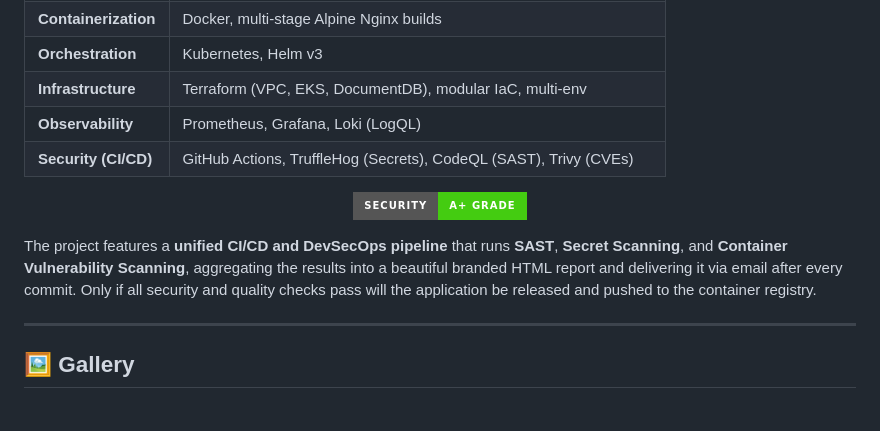
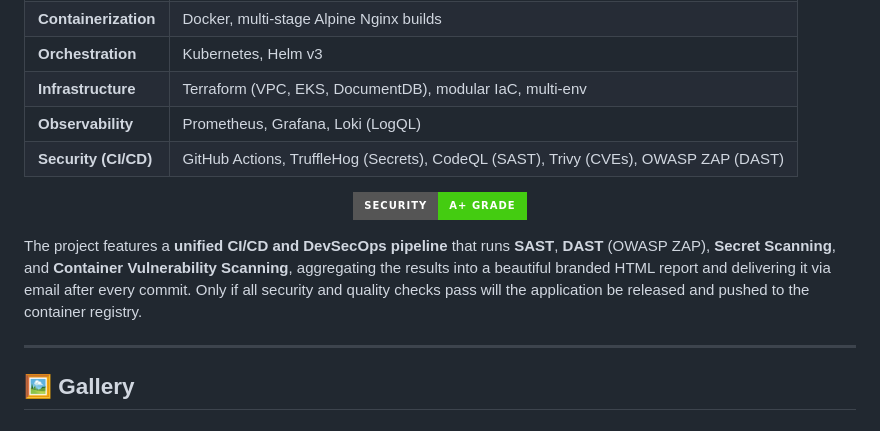
Before and after one commit to Kalpanapramodya97/consistium, a Markdown page: README.md, the part around the change. Rendered like a GitHub page; badges without logos.

Commit message:
docs: add OWASP ZAP DAST scan to README

```diff
--- a/README.md
+++ b/README.md
@@ -128,13 +128,13 @@ Consistium goes beyond just being a frontend app—it serves as a **reference ar
 | **Orchestration** | Kubernetes, Helm v3 |
 | **Infrastructure** | Terraform (VPC, EKS, DocumentDB), modular IaC, multi-env |
 | **Observability** | Prometheus, Grafana, Loki (LogQL) |
-| **Security (CI/CD)** | GitHub Actions, TruffleHog (Secrets), CodeQL (SAST), Trivy (CVEs) |
+| **Security (CI/CD)** | GitHub Actions, TruffleHog (Secrets), CodeQL (SAST), Trivy (CVEs), OWASP ZAP (DAST) |
 
 <p align="center">
   <img src="https://img.shields.io/badge/Security-A+ Grade-success?style=for-the-badge&logo=security" alt="Security Grade" />
 </p>
 
-The project features a **unified CI/CD and DevSecOps pipeline** that runs **SAST**, **Secret Scanning**, and **Container Vulnerability Scanning**, aggregating the results into a beautiful branded HTML report and delivering it via email after every commit. Only if all security and quality checks pass will the application be released and pushed to the container registry.
+The project features a **unified CI/CD and DevSecOps pipeline** that runs **SAST**, **DAST** (OWASP ZAP), **Secret Scanning**, and **Container Vulnerability Scanning**, aggregating the results into a beautiful branded HTML report and delivering it via email after every commit. Only if all security and quality checks pass will the application be released and pushed to the container registry.
 
 ---
 
```
